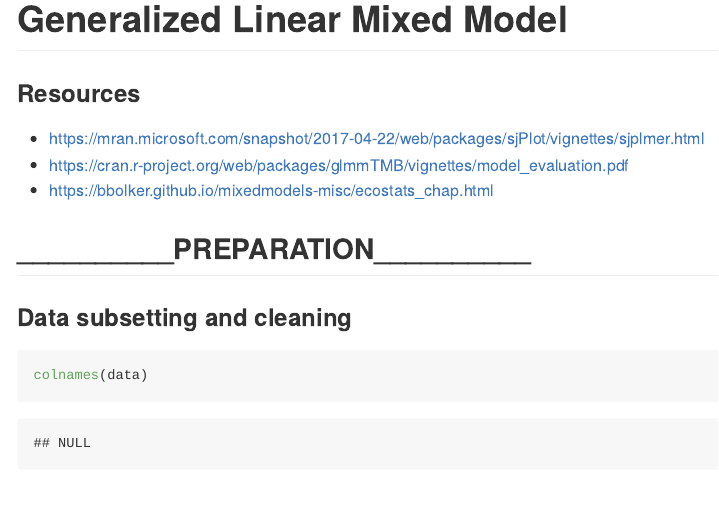
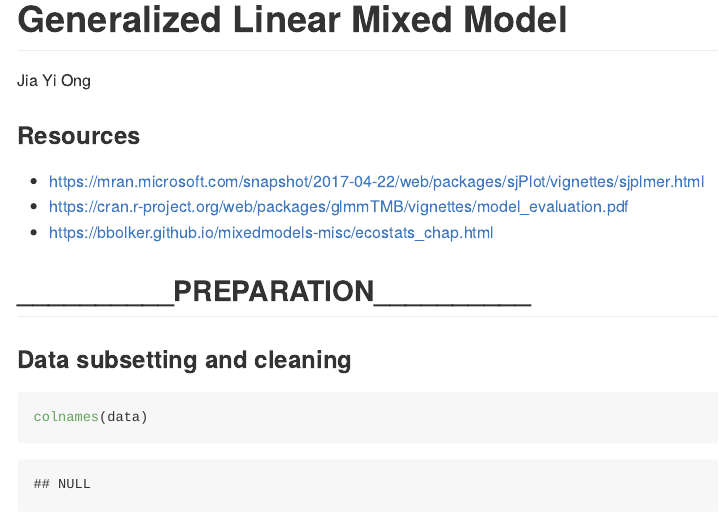
Before and after one commit to jiayi-ong/Suicide-Rates-in-the-United-States, an R Markdown document (GLMM.Rmd): the page in a window 1100 px wide, from its top. Rendered offline with R 4.5, knitr and Pandoc, with nearby package versions; some code elsewhere in the file could not run offline; long lines of code are wrapped.

Commit message:
Update GLMM.Rmd

```diff
--- a/GLMM.Rmd
+++ b/GLMM.Rmd
@@ -1,5 +1,6 @@
 ---
 title: "Generalized Linear Mixed Model"
+author: "Jia Yi Ong"
 output: rmarkdown::github_document
 ---
 
```
